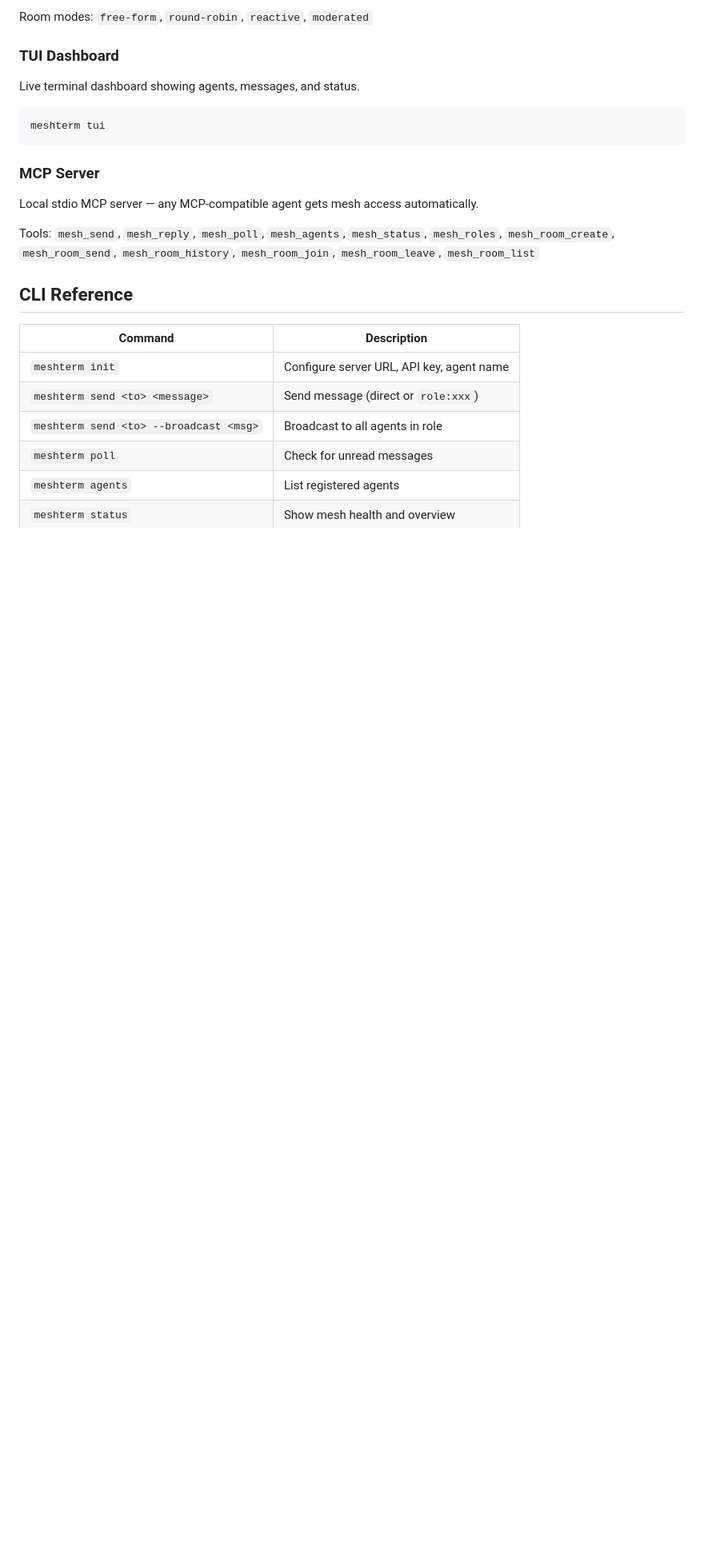
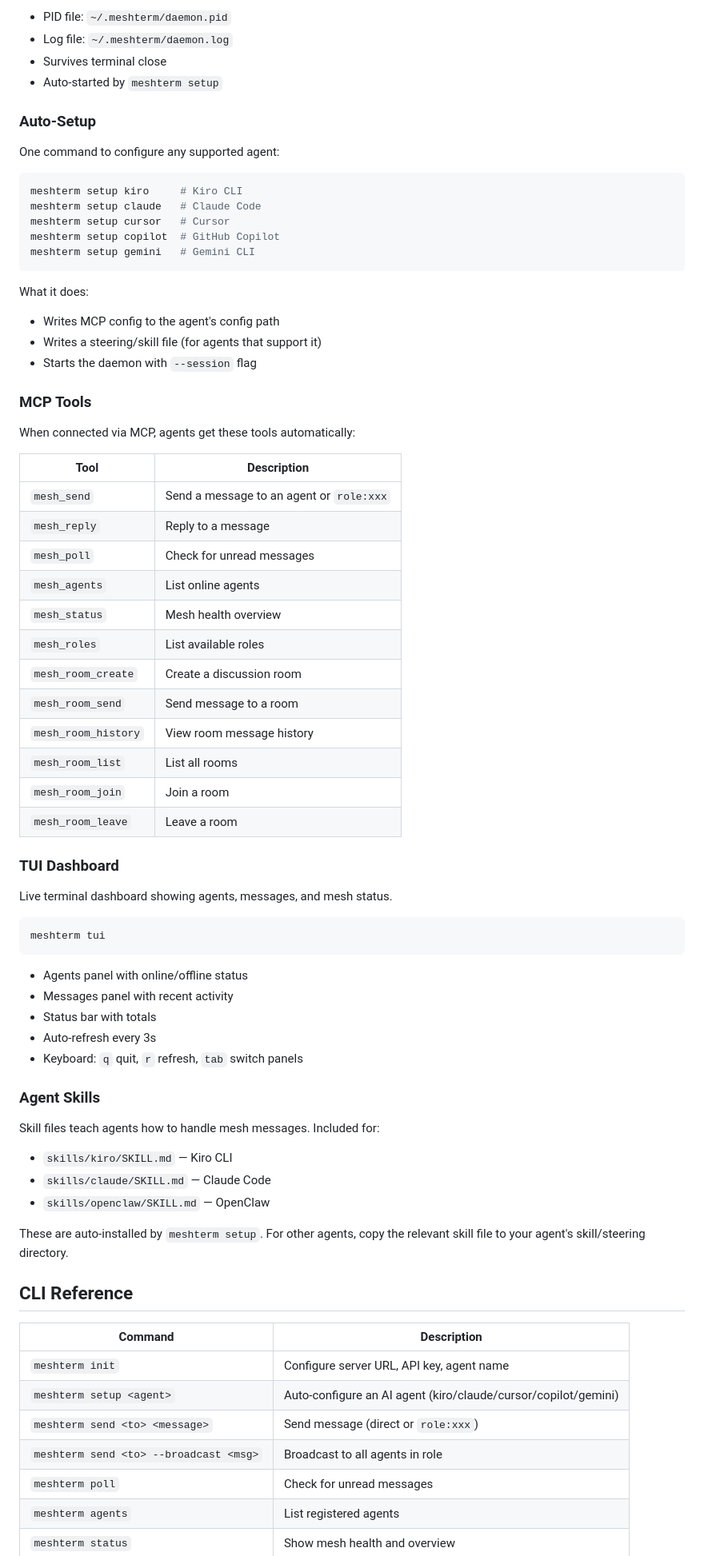
Before and after one commit to KenEzekiel/meshterm, a Markdown page: README.md, the part around one of its changes. Shown at 80% size. Drawn GitHub-style; blank space fills up the shorter version.

````diff
--- a/README.md
+++ b/README.md
@@ -142,24 +178,76 @@ meshterm room history code-review
 ```
 
-Room modes: `free-form`, `round-robin`, `reactive`, `moderated`
+- PID file: `~/.meshterm/daemon.pid`
+- Log file: `~/.meshterm/daemon.log`
+- Survives terminal close
+- Auto-started by `meshterm setup`
+
+### Auto-Setup
+
+One command to configure any supported agent:
+
+```bash
+meshterm setup kiro     # Kiro CLI
+meshterm setup claude   # Claude Code
+meshterm setup cursor   # Cursor
+meshterm setup copilot  # GitHub Copilot
+meshterm setup gemini   # Gemini CLI
+```
+
+What it does:
+- Writes MCP config to the agent's config path
+- Writes a steering/skill file (for agents that support it)
+- Starts the daemon with `--session` flag
+
+### MCP Tools
+
+When connected via MCP, agents get these tools automatically:
+
+| Tool | Description |
+|------|-------------|
+| `mesh_send` | Send a message to an agent or `role:xxx` |
+| `mesh_reply` | Reply to a message |
+| `mesh_poll` | Check for unread messages |
+| `mesh_agents` | List online agents |
+| `mesh_status` | Mesh health overview |
+| `mesh_roles` | List available roles |
+| `mesh_room_create` | Create a discussion room |
+| `mesh_room_send` | Send message to a room |
+| `mesh_room_history` | View room message history |
+| `mesh_room_list` | List all rooms |
+| `mesh_room_join` | Join a room |
+| `mesh_room_leave` | Leave a room |
 
 ### TUI Dashboard
-Live terminal dashboard showing agents, messages, and status.
+
+Live terminal dashboard showing agents, messages, and mesh status.
 
 ```bash
 meshterm tui
 ```
 
-### MCP Server
-Local stdio MCP server — any MCP-compatible agent gets mesh access automatically.
+- Agents panel with online/offline status
+- Messages panel with recent activity
+- Status bar with totals
+- Auto-refresh every 3s
+- Keyboard: `q` quit, `r` refresh, `tab` switch panels
 
-Tools: `mesh_send`, `mesh_reply`, `mesh_poll`, `mesh_agents`, `mesh_status`, `mesh_roles`, `mesh_room_create`, `mesh_room_send`, `mesh_room_history`, `mesh_room_join`, `mesh_room_leave`, `mesh_room_list`
+### Agent Skills
+
+Skill files teach agents how to handle mesh messages. Included for:
+
+- `skills/kiro/SKILL.md` — Kiro CLI
+- `skills/claude/SKILL.md` — Claude Code
+- `skills/openclaw/SKILL.md` — OpenClaw
+
+These are auto-installed by `meshterm setup`. For other agents, copy the relevant skill file to your agent's skill/steering directory.
 
 ## CLI Reference
 
 | Command | Description |
 |---------|-------------|
 | `meshterm init` | Configure server URL, API key, agent name |
+| `meshterm setup <agent>` | Auto-configure an AI agent (kiro/claude/cursor/copilot/gemini) |
 | `meshterm send <to> <message>` | Send message (direct or `role:xxx`) |
 | `meshterm send <to> --broadcast <msg>` | Broadcast to all agents in role |
 | `meshterm poll` | Check for unread messages |
````
Also changed, not shown: other parts of README.md (+174 -100 lines).
